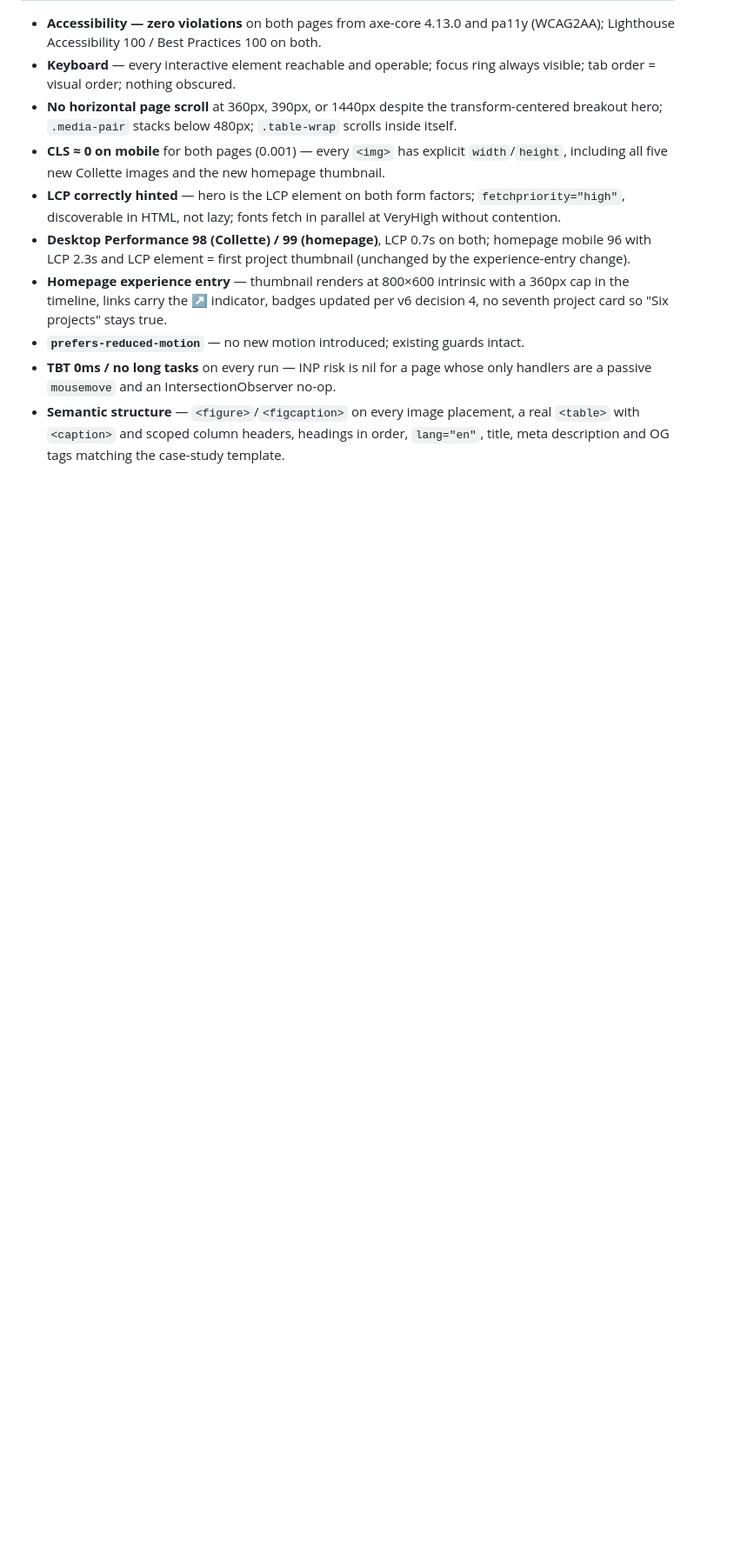
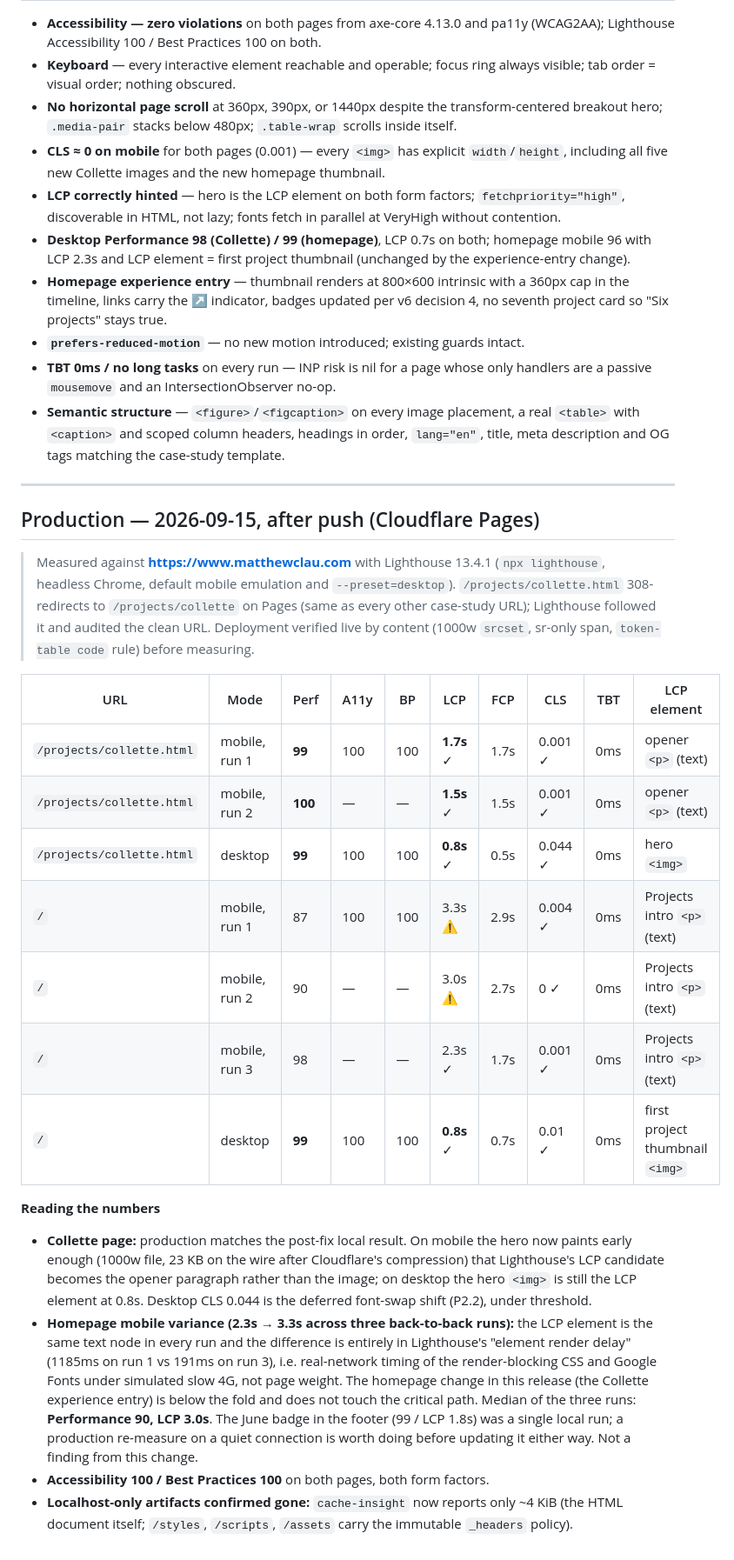
Before and after one commit to mattlau95/portfolio, a Markdown page: audit-2026-09-15.md, the part around the change. Shown at 87% size. Drawn GitHub-style; blank space fills up the shorter version.

Commit message:
docs: append production Lighthouse numbers to audit-2026-09-15
Co-Authored-By: Claude Fable 5.1 <noreply@anthropic.com>
Claude-Session: https://claude.ai/code/session_01DPaMR11e6GhvEnVGqWi6K9

```diff
--- a/audit-2026-09-15.md
+++ b/audit-2026-09-15.md
@@ -139,3 +139,26 @@ None. axe-core and pa11y report zero violations on both pages; keyboard walkthro
 - **`prefers-reduced-motion`** — no new motion introduced; existing guards intact.
 - **TBT 0ms / no long tasks** on every run — INP risk is nil for a page whose only handlers are a passive `mousemove` and an IntersectionObserver no-op.
 - **Semantic structure** — `<figure>`/`<figcaption>` on every image placement, a real `<table>` with `<caption>` and scoped column headers, headings in order, `lang="en"`, title, meta description and OG tags matching the case-study template.
+
+---
+
+## Production — 2026-09-15, after push (Cloudflare Pages)
+
+> Measured against **https://www.matthewclau.com** with Lighthouse 13.4.1 (`npx lighthouse`, headless Chrome, default mobile emulation and `--preset=desktop`). `/projects/collette.html` 308-redirects to `/projects/collette` on Pages (same as every other case-study URL); Lighthouse followed it and audited the clean URL. Deployment verified live by content (1000w `srcset`, sr-only span, `token-table code` rule) before measuring.
+
+| URL | Mode | Perf | A11y | BP | LCP | FCP | CLS | TBT | LCP element |
+|---|---|---|---|---|---|---|---|---|---|
+| `/projects/collette.html` | mobile, run 1 | **99** | 100 | 100 | **1.7s** ✓ | 1.7s | 0.001 ✓ | 0ms | opener `<p>` (text) |
+| `/projects/collette.html` | mobile, run 2 | **100** | — | — | **1.5s** ✓ | 1.5s | 0.001 ✓ | 0ms | opener `<p>` (text) |
+| `/projects/collette.html` | desktop | **99** | 100 | 100 | **0.8s** ✓ | 0.5s | 0.044 ✓ | 0ms | hero `<img>` |
+| `/` | mobile, run 1 | 87 | 100 | 100 | 3.3s ⚠ | 2.9s | 0.004 ✓ | 0ms | Projects intro `<p>` (text) |
+| `/` | mobile, run 2 | 90 | — | — | 3.0s ⚠ | 2.7s | 0 ✓ | 0ms | Projects intro `<p>` (text) |
+| `/` | mobile, run 3 | 98 | — | — | 2.3s ✓ | 1.7s | 0.001 ✓ | 0ms | Projects intro `<p>` (text) |
+| `/` | desktop | **99** | 100 | 100 | **0.8s** ✓ | 0.7s | 0.01 ✓ | 0ms | first project thumbnail `<img>` |
+
+**Reading the numbers**
+
+- **Collette page:** production matches the post-fix local result. On mobile the hero now paints early enough (1000w file, 23 KB on the wire after Cloudflare's compression) that Lighthouse's LCP candidate becomes the opener paragraph rather than the image; on desktop the hero `<img>` is still the LCP element at 0.8s. Desktop CLS 0.044 is the deferred font-swap shift (P2.2), under threshold.
+- **Homepage mobile variance (2.3s → 3.3s across three back-to-back runs):** the LCP element is the same text node in every run and the difference is entirely in Lighthouse's "element render delay" (1185ms on run 1 vs 191ms on run 3), i.e. real-network timing of the render-blocking CSS and Google Fonts under simulated slow 4G, not page weight. The homepage change in this release (the Collette experience entry) is below the fold and does not touch the critical path. Median of the three runs: **Performance 90, LCP 3.0s**. The June badge in the footer (99 / LCP 1.8s) was a single local run; a production re-measure on a quiet connection is worth doing before updating it either way. Not a finding from this change.
+- **Accessibility 100 / Best Practices 100** on both pages, both form factors.
+- **Localhost-only artifacts confirmed gone:** `cache-insight` now reports only ~4 KiB (the HTML document itself; `/styles`, `/scripts`, `/assets` carry the immutable `_headers` policy).
```
